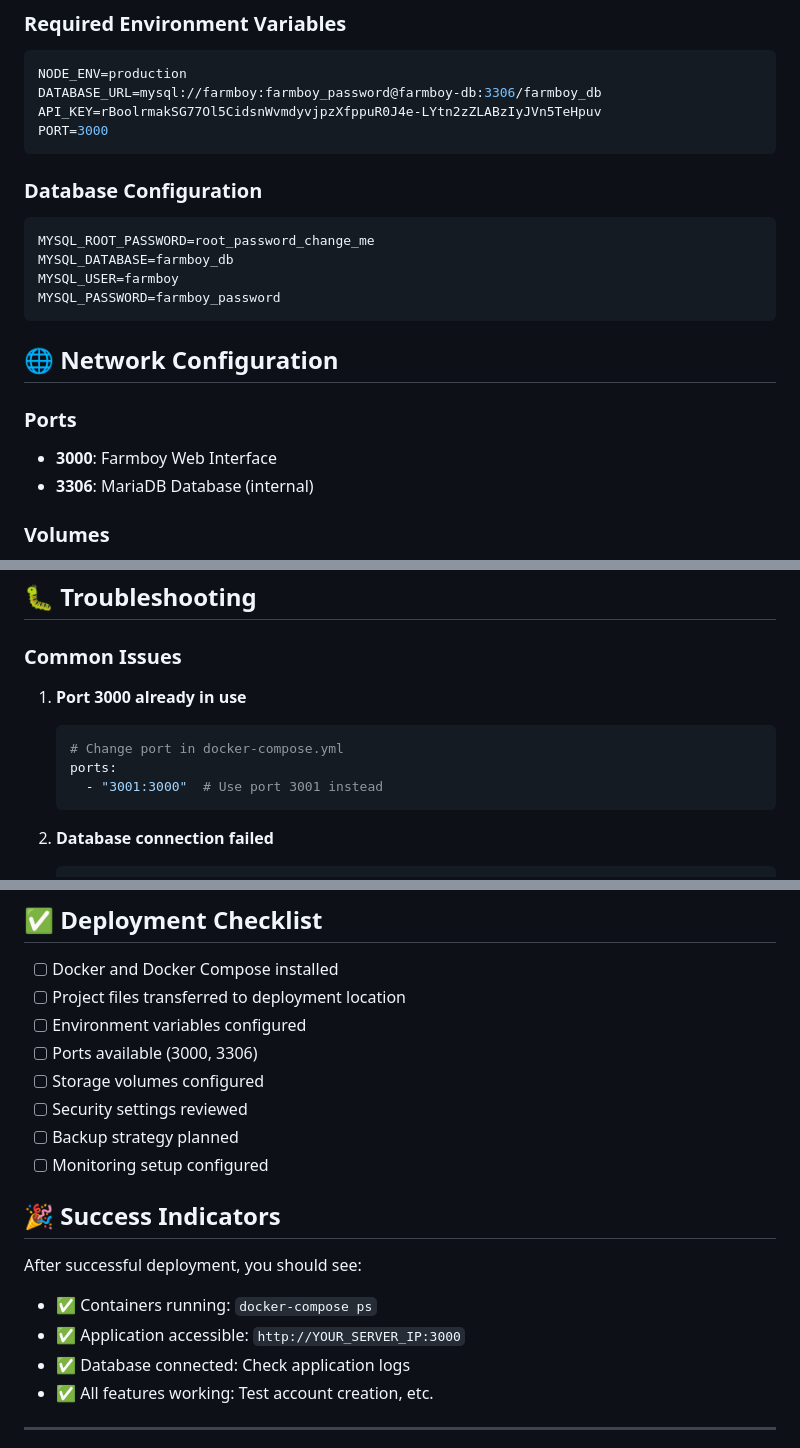
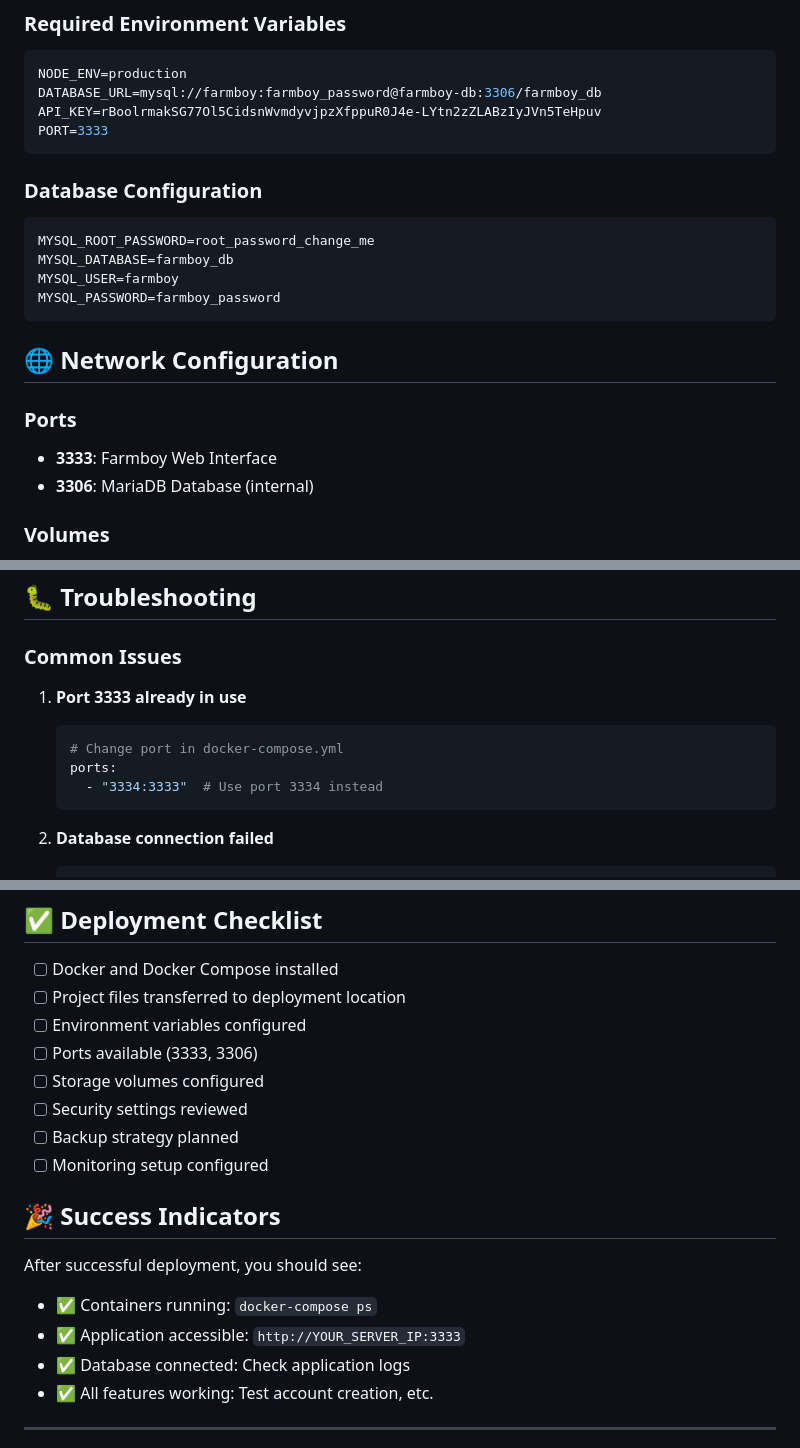
Before and after one commit to JupiterandZenus/FarmManager, a Markdown page: DEPLOYMENT-SUMMARY.md, 3 parts joined by grey strips. GitHub-like rendering.

````diff
--- a/DEPLOYMENT-SUMMARY.md
+++ b/DEPLOYMENT-SUMMARY.md
@@ -44,7 +44,7 @@ Use the XML templates provided in `README-Docker.md` to create containers throug
 NODE_ENV=production
 DATABASE_URL=mysql://farmboy:farmboy_password@farmboy-db:3306/farmboy_db
 API_KEY=rBoolrmakSG77Ol5CidsnWvmdyvjpzXfppuR0J4e-LYtn2zZLABzIyJVn5TeHpuv
-PORT=3000
+PORT=3333
 ```
 
 ### Database Configuration
@@ -58,7 +58,7 @@ MYSQL_PASSWORD=farmboy_password
 ## 🌐 Network Configuration
 
 ### Ports
-- **3000**: Farmboy Web Interface
+- **3333**: Farmboy Web Interface
 - **3306**: MariaDB Database (internal)
 
 ### Volumes
@@ -154,11 +154,11 @@ git pull  # if using git
 
 ### Common Issues
 
-1. **Port 3000 already in use**
+1. **Port 3333 already in use**
    ```bash
    # Change port in docker-compose.yml
    ports:
-     - "3001:3000"  # Use port 3001 instead
+     - "3334:3333"  # Use port 3334 instead
    ```
 
 2. **Database connection failed**
@@ -212,7 +212,7 @@ docker network inspect farmboy_farmboy-network
 - [ ] Docker and Docker Compose installed
 - [ ] Project files transferred to deployment location
 - [ ] Environment variables configured
-- [ ] Ports available (3000, 3306)
+- [ ] Ports available (3333, 3306)
 - [ ] Storage volumes configured
 - [ ] Security settings reviewed
 - [ ] Backup strategy planned
@@ -222,7 +222,7 @@ docker network inspect farmboy_farmboy-network
 
 After successful deployment, you should see:
 - ✅ Containers running: `docker-compose ps`
-- ✅ Application accessible: `http://YOUR_SERVER_IP:3000`
+- ✅ Application accessible: `http://YOUR_SERVER_IP:3333`
 - ✅ Database connected: Check application logs
 - ✅ All features working: Test account creation, etc.
 
````
Also changed, not shown: other parts of DEPLOYMENT-SUMMARY.md (+1 -1 lines), README.md (+11 -11 lines).
